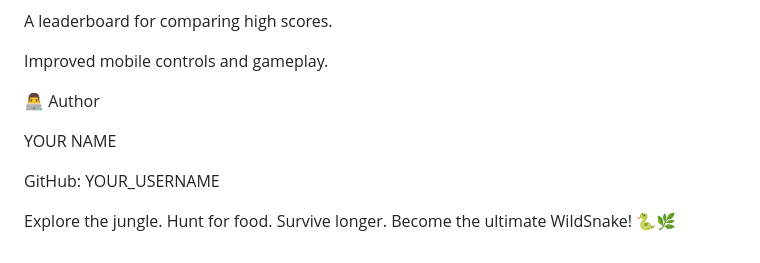
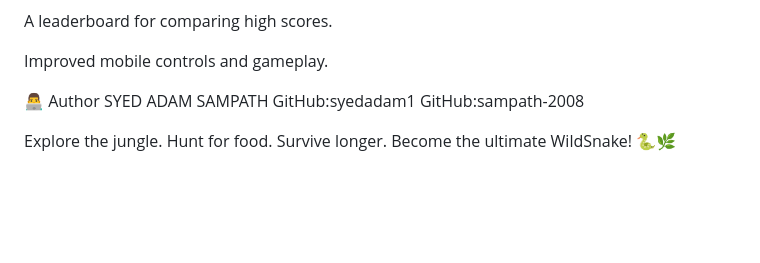
Before and after one commit to syedadam1/snake_game, a Markdown page: README.md, the part around the change. Rendered like a GitHub page; blank space fills up the shorter version.

```diff
--- a/README.md
+++ b/README.md
@@ -170,9 +170,9 @@ A leaderboard for comparing high scores.
 Improved mobile controls and gameplay.
 
 👨‍💻 Author
-
-YOUR NAME
-
-GitHub: YOUR_USERNAME
+SYED ADAM
+SAMPATH
+GitHub:syedadam1
+GitHub:sampath-2008
 
 Explore the jungle. Hunt for food. Survive longer. Become the ultimate WildSnake! 🐍🌿
```
